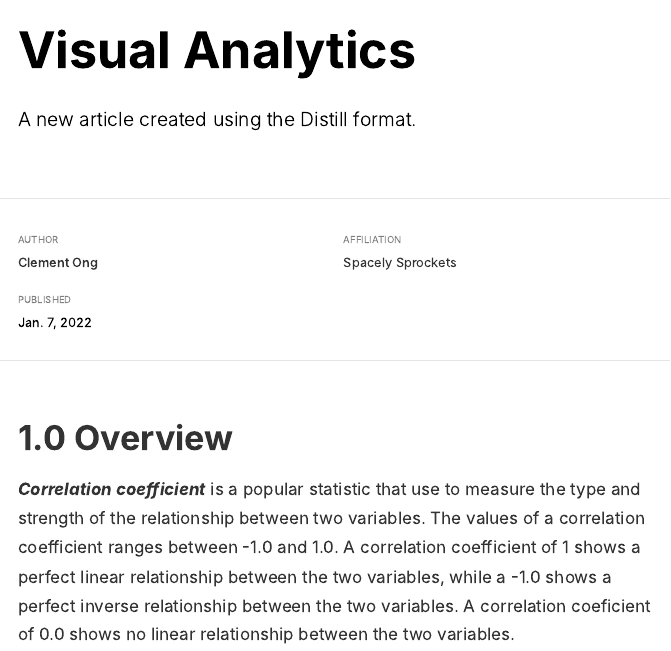
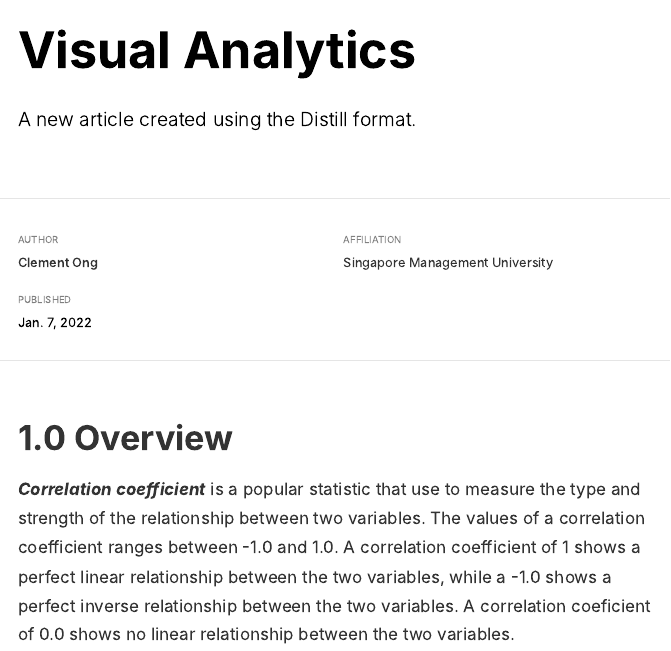
Before and after one commit to Clementong/VisualAnalytics-R, an R Markdown document (VA/TH_Ex/TH_Ex01/TH_Ex01.Rmd): the page in a window 1100 px wide, from its top. The pictures show the output file VA/TH_Ex/TH_Ex01/TH_Ex01.html that the author committed with the source, opened offline.

Commit message:
Initial commit

```diff
--- a/VA/TH_Ex/TH_Ex01/TH_Ex01.Rmd
+++ b/VA/TH_Ex/TH_Ex01/TH_Ex01.Rmd
@@ -5,7 +5,7 @@ description: |
 author:
   - name: Clement Ong
     url: https://example.com/norajones
-    affiliation: Spacely Sprockets
+    affiliation: Singapore Management University
     affiliation_url: https://example.com/spacelysprokets
 date: "`r Sys.Date()`"
 output: distill::distill_article
```
Also changed, not shown: VA/TH_Ex/TH_Ex01/TH_Ex01.html, 3 other files.
